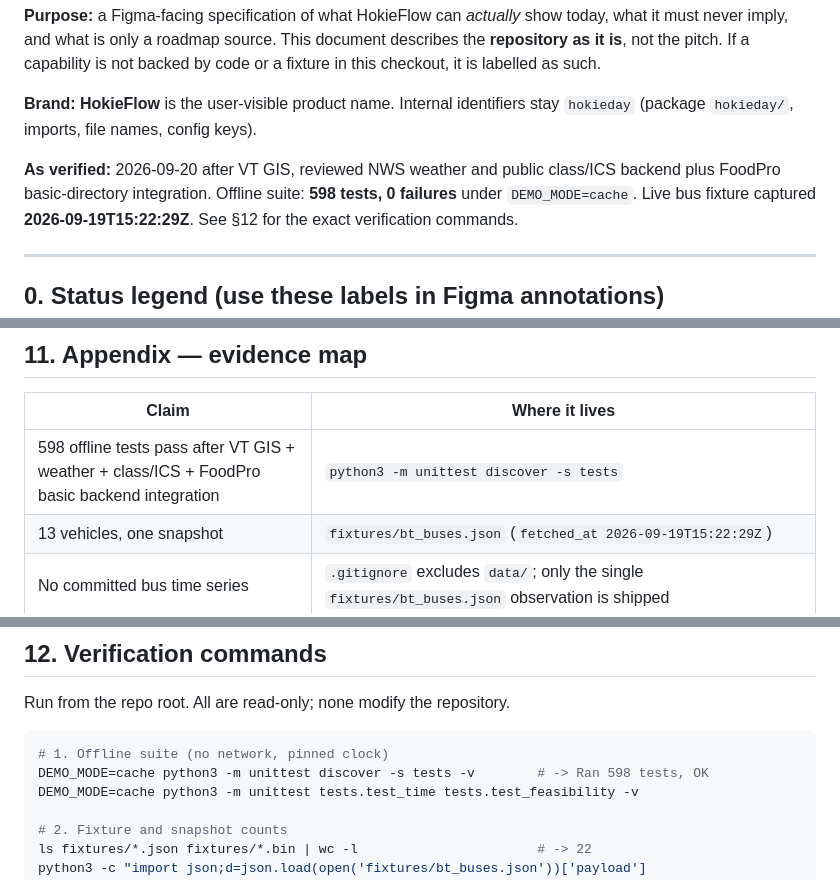
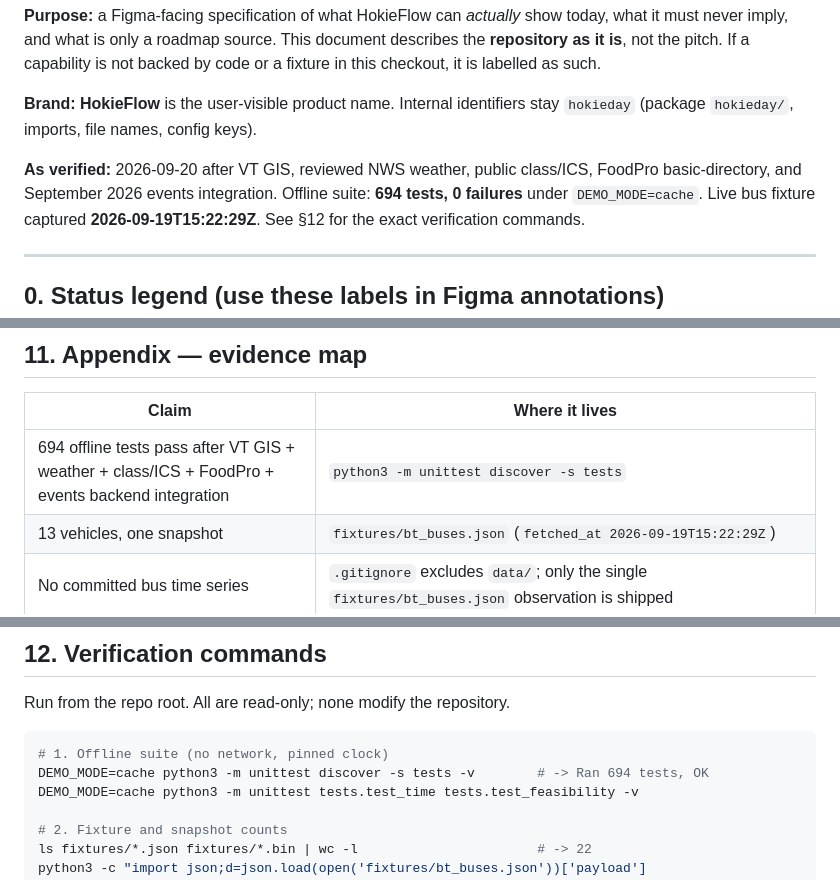
Before and after one commit to Taylor5132/HokieFlow, a Markdown page: docs/FUNCTIONALITY_AND_DATA_MATRIX.md, 3 parts joined by grey strips. GitHub-like rendering.

Commit message:
docs: record integrated events verification

````diff
--- a/docs/FUNCTIONALITY_AND_DATA_MATRIX.md
+++ b/docs/FUNCTIONALITY_AND_DATA_MATRIX.md
@@ -8,8 +8,8 @@ as such.
 **Brand:** **HokieFlow** is the user-visible product name. Internal identifiers stay `hokieday`
 (package `hokieday/`, imports, file names, config keys).
 
-**As verified:** 2026-09-20 after VT GIS, reviewed NWS weather and public class/ICS
-backend plus FoodPro basic-directory integration. Offline suite: **598 tests, 0 failures** under `DEMO_MODE=cache`. Live bus
+**As verified:** 2026-09-20 after VT GIS, reviewed NWS weather, public class/ICS,
+FoodPro basic-directory, and September 2026 events integration. Offline suite: **694 tests, 0 failures** under `DEMO_MODE=cache`. Live bus
 fixture captured **2026-09-19T15:22:29Z**. See §12 for the exact verification commands.
 
 ---
@@ -539,7 +539,7 @@ Every component must name all five before it is marked ready.
 
 | Claim | Where it lives |
 |---|---|
-| 598 offline tests pass after VT GIS + weather + class/ICS + FoodPro basic backend integration | `python3 -m unittest discover -s tests` |
+| 694 offline tests pass after VT GIS + weather + class/ICS + FoodPro + events backend integration | `python3 -m unittest discover -s tests` |
 | 13 vehicles, one snapshot | `fixtures/bt_buses.json` (`fetched_at 2026-09-19T15:22:29Z`) |
 | No committed bus time series | `.gitignore` excludes `data/`; only the single `fixtures/bt_buses.json` observation is shipped |
 | 470 recipes, 188 blank allergens, 42 nut, 174 veg, 231 vegan | `fixtures/dining_menu__dtdate=09-19-2026__location_num=15.json` |
@@ -562,7 +562,7 @@ Run from the repo root. All are read-only; none modify the repository.
 
 ```bash
 # 1. Offline suite (no network, pinned clock)
-DEMO_MODE=cache python3 -m unittest discover -s tests -v        # -> Ran 598 tests, OK
+DEMO_MODE=cache python3 -m unittest discover -s tests -v        # -> Ran 694 tests, OK
 DEMO_MODE=cache python3 -m unittest tests.test_time tests.test_feasibility -v
 
 # 2. Fixture and snapshot counts
````
Also changed, not shown: README.md (+1 -1 lines).
